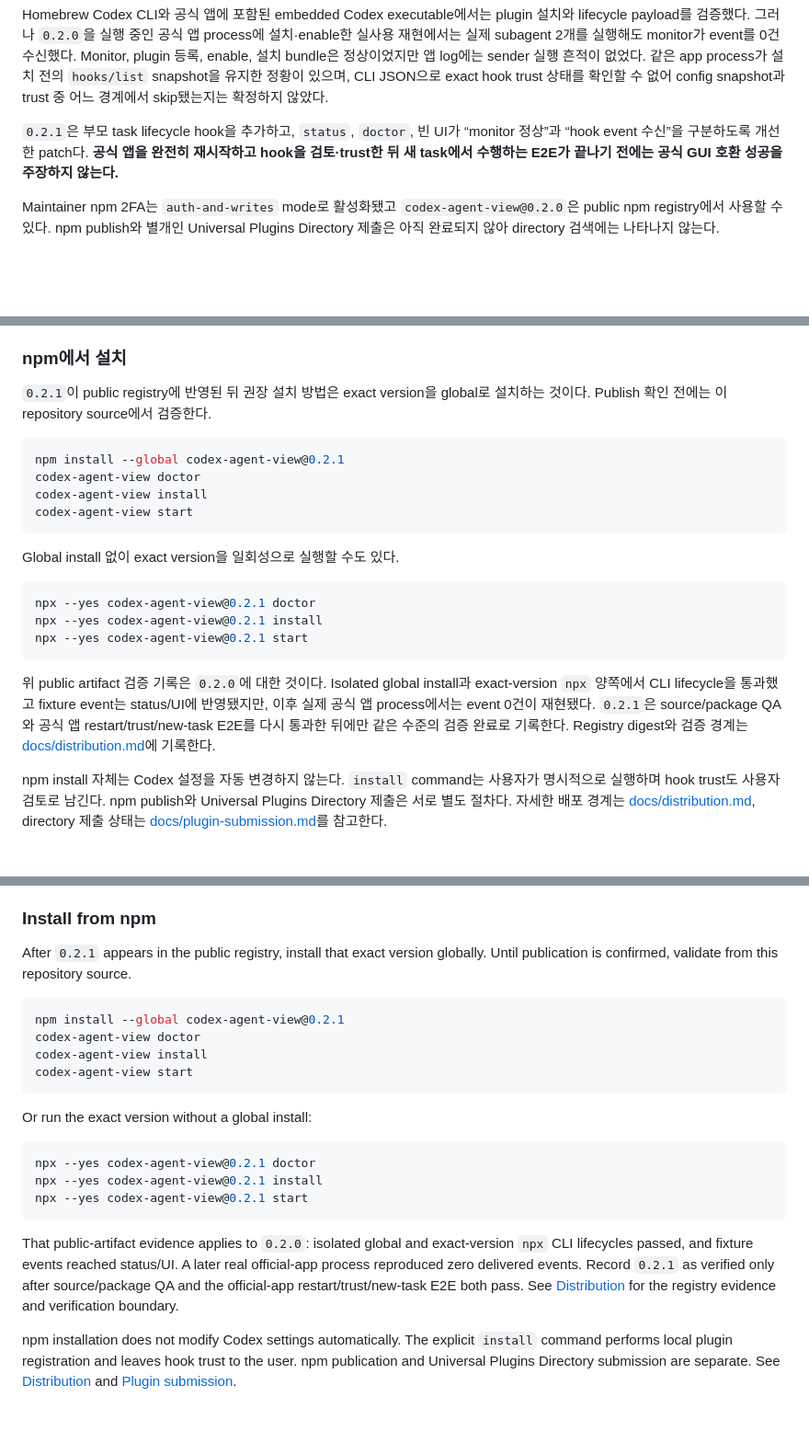
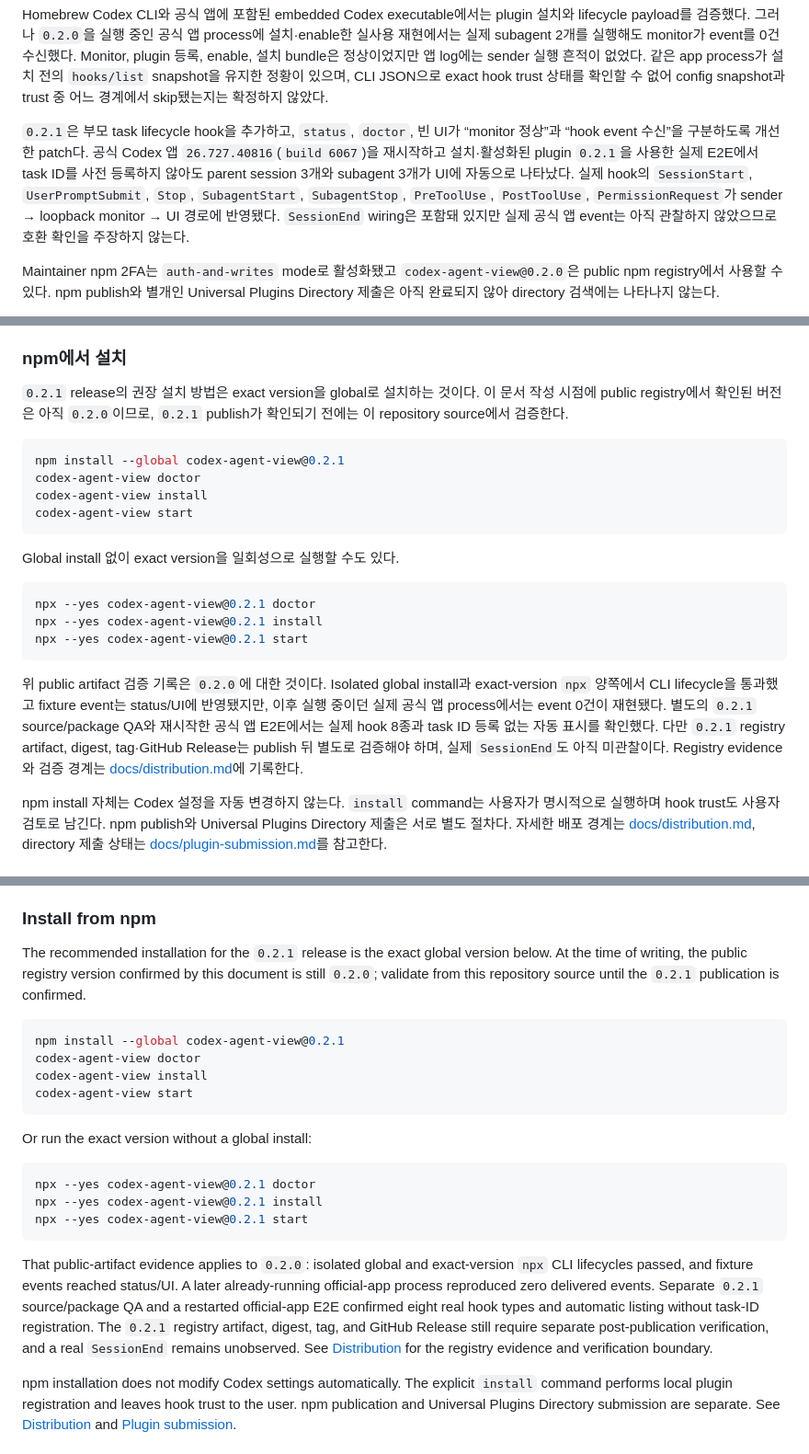
Before and after one commit to JunhoYoon95/codex-agent-view, a Markdown page: README.md, 3 parts joined by grey strips. Shown at 92% size. Rendered like a GitHub page; blank space fills up the shorter version.

````diff
--- a/README.md
+++ b/README.md
@@ -20,7 +20,7 @@ Codex Agent View는 공식 Codex 앱을 그대로 사용하면서 부모 task와
 
 Homebrew Codex CLI와 공식 앱에 포함된 embedded Codex executable에서는 plugin 설치와 lifecycle payload를 검증했다. 그러나 `0.2.0`을 실행 중인 공식 앱 process에 설치·enable한 실사용 재현에서는 실제 subagent 2개를 실행해도 monitor가 event를 0건 수신했다. Monitor, plugin 등록, enable, 설치 bundle은 정상이었지만 앱 log에는 sender 실행 흔적이 없었다. 같은 app process가 설치 전의 `hooks/list` snapshot을 유지한 정황이 있으며, CLI JSON으로 exact hook trust 상태를 확인할 수 없어 config snapshot과 trust 중 어느 경계에서 skip됐는지는 확정하지 않았다.
 
-`0.2.1`은 부모 task lifecycle hook을 추가하고, `status`, `doctor`, 빈 UI가 “monitor 정상”과 “hook event 수신”을 구분하도록 개선한 patch다. **공식 앱을 완전히 재시작하고 hook을 검토·trust한 뒤 새 task에서 수행하는 E2E가 끝나기 전에는 공식 GUI 호환 성공을 주장하지 않는다.**
+`0.2.1`은 부모 task lifecycle hook을 추가하고, `status`, `doctor`, 빈 UI가 “monitor 정상”과 “hook event 수신”을 구분하도록 개선한 patch다. 공식 Codex 앱 `26.727.40816`(`build 6067`)을 재시작하고 설치·활성화된 plugin `0.2.1`을 사용한 실제 E2E에서 task ID를 사전 등록하지 않아도 parent session 3개와 subagent 3개가 UI에 자동으로 나타났다. 실제 hook의 `SessionStart`, `UserPromptSubmit`, `Stop`, `SubagentStart`, `SubagentStop`, `PreToolUse`, `PostToolUse`, `PermissionRequest`가 sender → loopback monitor → UI 경로에 반영됐다. `SessionEnd` wiring은 포함돼 있지만 실제 공식 앱 event는 아직 관찰하지 않았으므로 호환 확인을 주장하지 않는다.
 
 Maintainer npm 2FA는 `auth-and-writes` mode로 활성화됐고 `codex-agent-view@0.2.0`은 public npm registry에서 사용할 수 있다. npm publish와 별개인 Universal Plugins Directory 제출은 아직 완료되지 않아 directory 검색에는 나타나지 않는다.
 
@@ -140,7 +140,7 @@ Monitor가 실행 중이고 plugin enable/trust가 끝난 뒤 생성되거나
 
 ### npm에서 설치
 
-`0.2.1`이 public registry에 반영된 뒤 권장 설치 방법은 exact version을 global로 설치하는 것이다. Publish 확인 전에는 이 repository source에서 검증한다.
+`0.2.1` release의 권장 설치 방법은 exact version을 global로 설치하는 것이다. 이 문서 작성 시점에 public registry에서 확인된 버전은 아직 `0.2.0`이므로, `0.2.1` publish가 확인되기 전에는 이 repository source에서 검증한다.
 
 ```bash
 npm install --global codex-agent-view@0.2.1
@@ -157,7 +157,7 @@ npx --yes codex-agent-view@0.2.1 install
 npx --yes codex-agent-view@0.2.1 start
 ```
 
-위 public artifact 검증 기록은 `0.2.0`에 대한 것이다. Isolated global install과 exact-version `npx` 양쪽에서 CLI lifecycle을 통과했고 fixture event는 status/UI에 반영됐지만, 이후 실제 공식 앱 process에서는 event 0건이 재현됐다. `0.2.1`은 source/package QA와 공식 앱 restart/trust/new-task E2E를 다시 통과한 뒤에만 같은 수준의 검증 완료로 기록한다. Registry digest와 검증 경계는 [docs/distribution.md](docs/distribution.md)에 기록한다.
+위 public artifact 검증 기록은 `0.2.0`에 대한 것이다. Isolated global install과 exact-version `npx` 양쪽에서 CLI lifecycle을 통과했고 fixture event는 status/UI에 반영됐지만, 이후 실행 중이던 실제 공식 앱 process에서는 event 0건이 재현됐다. 별도의 `0.2.1` source/package QA와 재시작한 공식 앱 E2E에서는 실제 hook 8종과 task ID 등록 없는 자동 표시를 확인했다. 다만 `0.2.1` registry artifact, digest, tag·GitHub Release는 publish 뒤 별도로 검증해야 하며, 실제 `SessionEnd`도 아직 미관찰이다. Registry evidence와 검증 경계는 [docs/distribution.md](docs/distribution.md)에 기록한다.
 
 npm install 자체는 Codex 설정을 자동 변경하지 않는다. `install` command는 사용자가 명시적으로 실행하며 hook trust도 사용자 검토로 남긴다. npm publish와 Universal Plugins Directory 제출은 서로 별도 절차다. 자세한 배포 경계는 [docs/distribution.md](docs/distribution.md), directory 제출 상태는 [docs/plugin-submission.md](docs/plugin-submission.md)를 참고한다.
 
@@ -315,7 +315,7 @@ Once the monitor is running and plugin enablement/trust is complete, hooks from
 
 ### Install from npm
 
-After `0.2.1` appears in the public registry, install that exact version globally. Until publication is confirmed, validate from this repository source.
+The recommended installation for the `0.2.1` release is the exact global version below. At the time of writing, the public registry version confirmed by this document is still `0.2.0`; validate from this repository source until the `0.2.1` publication is confirmed.
 
 ```bash
 npm install --global codex-agent-view@0.2.1
@@ -332,7 +332,7 @@ npx --yes codex-agent-view@0.2.1 install
 npx --yes codex-agent-view@0.2.1 start
 ```
 
-That public-artifact evidence applies to `0.2.0`: isolated global and exact-version `npx` CLI lifecycles passed, and fixture events reached status/UI. A later real official-app process reproduced zero delivered events. Record `0.2.1` as verified only after source/package QA and the official-app restart/trust/new-task E2E both pass. See [Distribution](docs/distribution.md) for the registry evidence and verification boundary.
+That public-artifact evidence applies to `0.2.0`: isolated global and exact-version `npx` CLI lifecycles passed, and fixture events reached status/UI. A later already-running official-app process reproduced zero delivered events. Separate `0.2.1` source/package QA and a restarted official-app E2E confirmed eight real hook types and automatic listing without task-ID registration. The `0.2.1` registry artifact, digest, tag, and GitHub Release still require separate post-publication verification, and a real `SessionEnd` remains unobserved. See [Distribution](docs/distribution.md) for the registry evidence and verification boundary.
 
 npm installation does not modify Codex settings automatically. The explicit `install` command performs local plugin registration and leaves hook trust to the user. npm publication and Universal Plugins Directory submission are separate. See [Distribution](docs/distribution.md) and [Plugin submission](docs/plugin-submission.md).
 
````
Also changed, not shown: other parts of README.md (+4 -4 lines).
